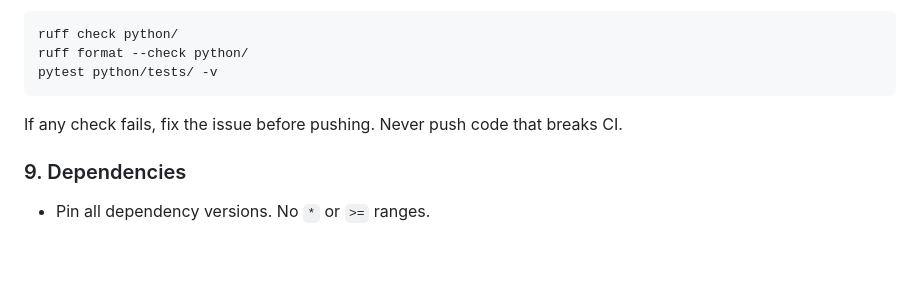
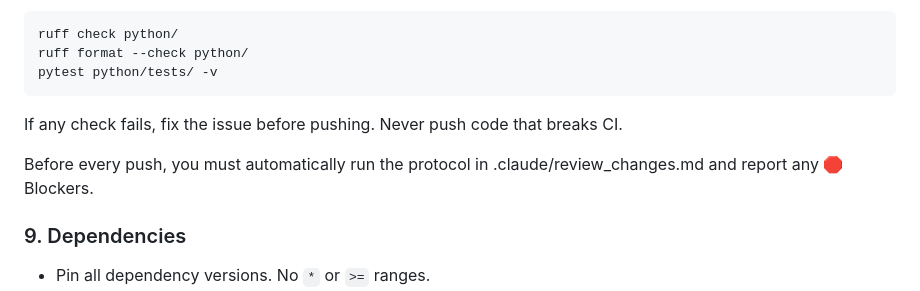
Before and after one commit to yashasviudayan-py/Atlas-0, a Markdown page: CLAUDE.md, the part around the change. Rendered like a GitHub page; blank space fills up the shorter version.

Commit message:
Require review_changes.md protocol before every push
Adds mandatory rule to Section 8 (Pre-Push Verification): run the
.claude/review_changes.md protocol and report any blockers before pushing.

Co-Authored-By: Claude Sonnet 4.6 <noreply@anthropic.com>

```diff
--- a/CLAUDE.md
+++ b/CLAUDE.md
@@ -82,6 +82,8 @@ pytest python/tests/ -v
 
 If any check fails, fix the issue before pushing. Never push code that breaks CI.
 
+Before every push, you must automatically run the protocol in .claude/review_changes.md and report any 🛑 Blockers.
+
 ### 9. Dependencies
 - Pin all dependency versions. No `*` or `>=` ranges.
 - Rust: Use workspace dependencies in root `Cargo.toml`.
```
